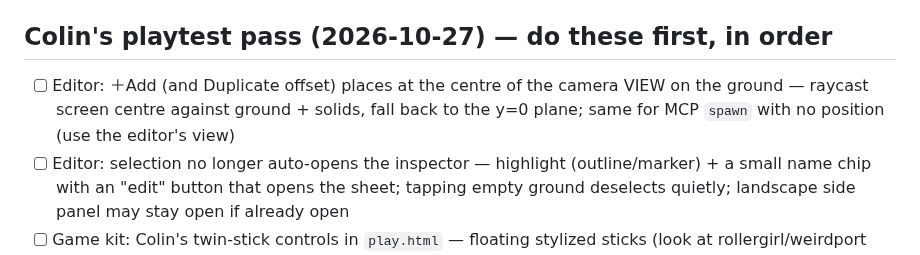
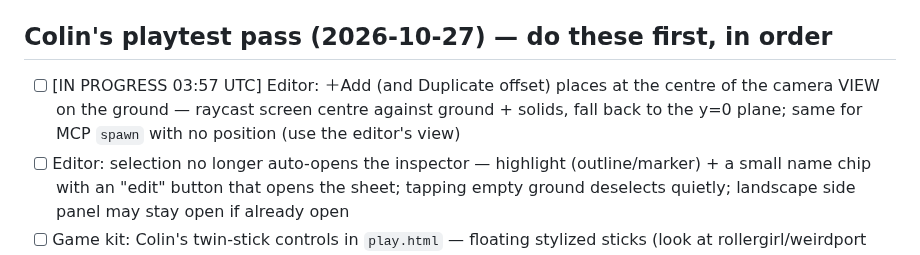
Before and after one commit to colinwillow/scene-companion, a Markdown page: ROADMAP.md, the part around the change. Drawn GitHub-style.

Commit message:
Claim: Add at view centre

```diff
--- a/ROADMAP.md
+++ b/ROADMAP.md
@@ -4,7 +4,7 @@ Top unchecked item = next run. Colin can reorder, add or delete freely.
 Each run: read SPEC.md, FEEDBACK.md, then do ONE item. Keep `npm run validate` passing and the kitchen-sink scene working.
 
 ## Colin's playtest pass (2026-10-27) — do these first, in order
-- [ ] Editor: ＋Add (and Duplicate offset) places at the centre of the camera VIEW on the ground — raycast screen centre against ground + solids, fall back to the y=0 plane; same for MCP `spawn` with no position (use the editor's view)
+- [ ] [IN PROGRESS 03:57 UTC] Editor: ＋Add (and Duplicate offset) places at the centre of the camera VIEW on the ground — raycast screen centre against ground + solids, fall back to the y=0 plane; same for MCP `spawn` with no position (use the editor's view)
 - [ ] Editor: selection no longer auto-opens the inspector — highlight (outline/marker) + a small name chip with an "edit" button that opens the sheet; tapping empty ground deselects quietly; landscape side panel may stay open if already open
 - [ ] Game kit: Colin's twin-stick controls in `play.html` — floating stylized sticks (look at rollergirl/weirdport `bindStick` + their CSS), left = move, right = orbit yaw only, tap right stick = jump (`settings.controls.jumpTap: right|either`), remove the jump button; hold/flick left free and documented in SKILL.md
 - [ ] Sky Steps: double jump (PlayerController `airJumps` param) with Zap's `front_flip` on the second jump (Animator `doubleJumpClip`)
```
